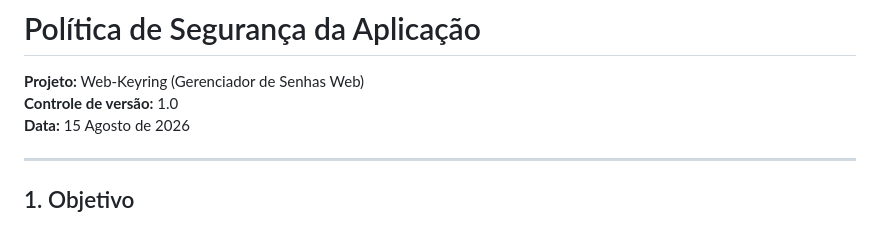
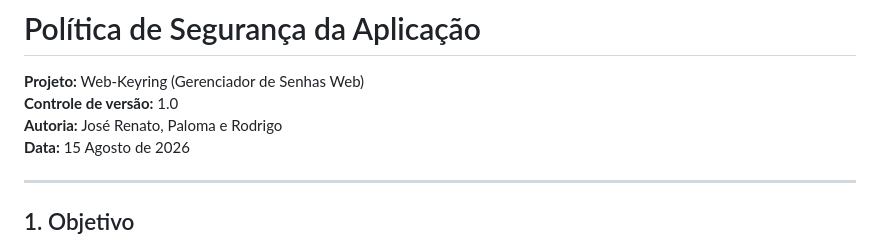
Before and after one commit to conviso-academy/web-keyring, a Markdown page: docs/security_policy.md, the part around the change. Rendered like a GitHub page.

Commit message:
Add authors to security policy document

```diff
--- a/docs/security_policy.md
+++ b/docs/security_policy.md
@@ -2,6 +2,7 @@
 
 **Projeto:** Web-Keyring (Gerenciador de Senhas Web)
 **Controle de versão:** 1.0
+**Autoria:** José Renato, Paloma e Rodrigo
 **Data:** 15 Agosto de 2026
 
 ---
```
